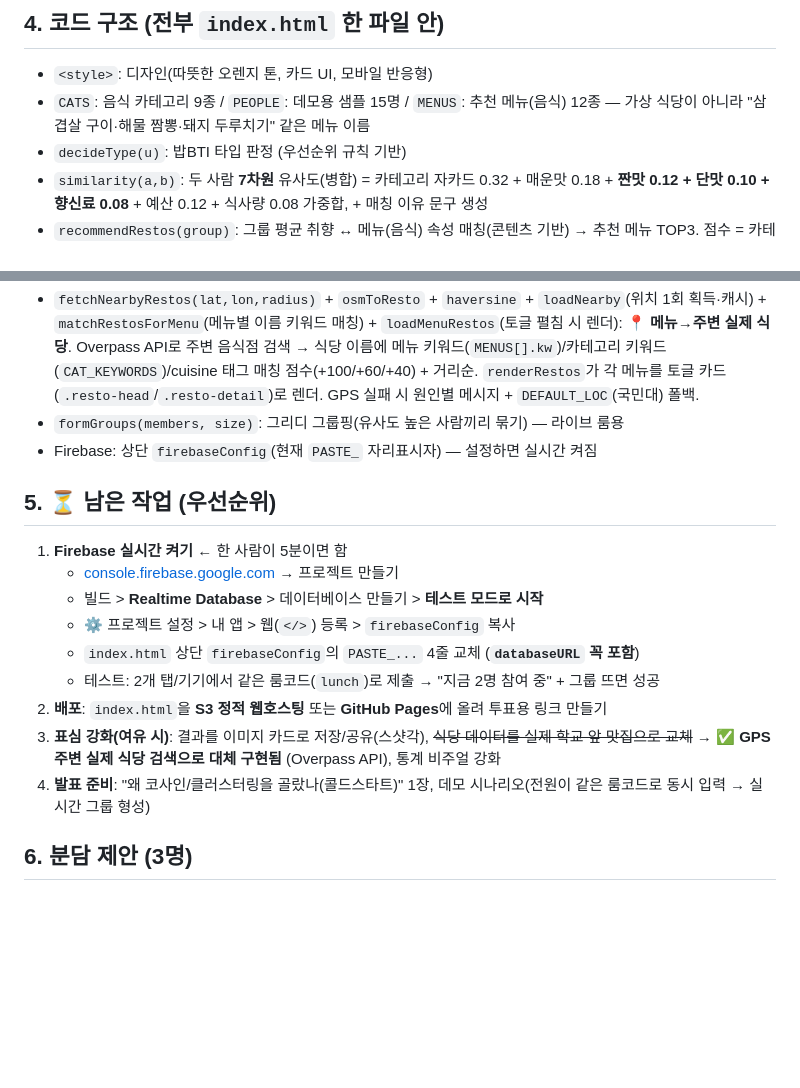
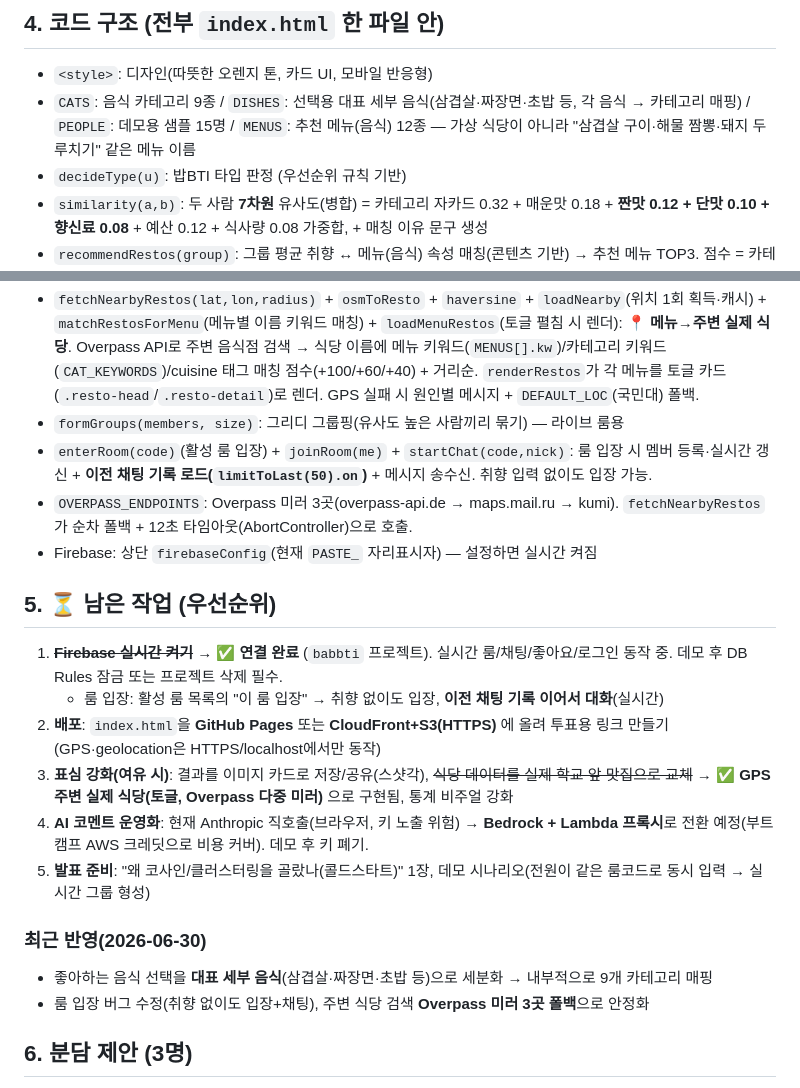
Before and after one commit to nxtcloud-edu/2026-kookmin-ai-workflow-team1, a Markdown page: 밥BTI_작업노트.md, 2 parts joined by grey strips. Rendered like a GitHub page; blank space fills up the shorter version.

Commit message:
docs: 작업노트 갱신 — 룸 입장/Overpass 미러/음식 세부화, Firebase 연결 반영

```diff
--- a/밥BTI_작업노트.md
+++ b/밥BTI_작업노트.md
@@ -36,7 +36,7 @@
 
 ## 4. 코드 구조 (전부 `index.html` 한 파일 안)
 - `<style>`: 디자인(따뜻한 오렌지 톤, 카드 UI, 모바일 반응형)
-- `CATS`: 음식 카테고리 9종 / `PEOPLE`: 데모용 샘플 15명 / `MENUS`: 추천 메뉴(음식) 12종 — 가상 식당이 아니라 "삼겹살 구이·해물 짬뽕·돼지 두루치기" 같은 메뉴 이름
+- `CATS`: 음식 카테고리 9종 / `DISHES`: 선택용 대표 세부 음식(삼겹살·짜장면·초밥 등, 각 음식 → 카테고리 매핑) / `PEOPLE`: 데모용 샘플 15명 / `MENUS`: 추천 메뉴(음식) 12종 — 가상 식당이 아니라 "삼겹살 구이·해물 짬뽕·돼지 두루치기" 같은 메뉴 이름
 - `decideType(u)`: 밥BTI 타입 판정 (우선순위 규칙 기반)
 - `similarity(a,b)`: 두 사람 **7차원** 유사도(병합) = 카테고리 자카드 0.32 + 매운맛 0.18 + **짠맛 0.12 + 단맛 0.10 + 향신료 0.08** + 예산 0.12 + 식사량 0.08 가중합, + 매칭 이유 문구 생성
 - `recommendRestos(group)`: 그룹 평균 취향 ↔ 메뉴(음식) 속성 매칭(콘텐츠 기반) → 추천 메뉴 TOP3. 점수 = 카테고리 0.38 + 예산 0.20 + 매운맛 0.15 + 짠맛 0.12 + 단맛 0.08 + 향신료 0.07. 데이터는 `MENUS`(음식 이름 + `salty`/`sweet`/`herb` 맛속성 + `kw`)
@@ -44,18 +44,21 @@
 - `renderSpicyStats`/`renderSaltyStats`/`renderSweetStats`/`renderHerbStats`/`renderCatStats`(병합): 맛 차원별 분포 막대그래프
 - `fetchNearbyRestos(lat,lon,radius)` + `osmToResto` + `haversine` + `loadNearby`(위치 1회 획득·캐시) + `matchRestosForMenu`(메뉴별 이름 키워드 매칭) + `loadMenuRestos`(토글 펼침 시 렌더): **📍 메뉴→주변 실제 식당**. Overpass API로 주변 음식점 검색 → 식당 이름에 메뉴 키워드(`MENUS[].kw`)/카테고리 키워드(`CAT_KEYWORDS`)/cuisine 태그 매칭 점수(+100/+60/+40) + 거리순. `renderRestos`가 각 메뉴를 토글 카드(`.resto-head`/`.resto-detail`)로 렌더. GPS 실패 시 원인별 메시지 + `DEFAULT_LOC`(국민대) 폴백.
 - `formGroups(members, size)`: 그리디 그룹핑(유사도 높은 사람끼리 묶기) — 라이브 룸용
+- `enterRoom(code)`(활성 룸 입장) + `joinRoom(me)` + `startChat(code,nick)`: 룸 입장 시 멤버 등록·실시간 갱신 + **이전 채팅 기록 로드(`limitToLast(50).on`)** + 메시지 송수신. 취향 입력 없이도 입장 가능.
+- `OVERPASS_ENDPOINTS`: Overpass 미러 3곳(overpass-api.de → maps.mail.ru → kumi). `fetchNearbyRestos`가 순차 폴백 + 12초 타임아웃(AbortController)으로 호출.
 - Firebase: 상단 `firebaseConfig`(현재 `PASTE_` 자리표시자) — 설정하면 실시간 켜짐
 
 ## 5. ⏳ 남은 작업 (우선순위)
-1. **Firebase 실시간 켜기** ← 한 사람이 5분이면 함
-   - [console.firebase.google.com](https://console.firebase.google.com) → 프로젝트 만들기
-   - 빌드 > **Realtime Database** > 데이터베이스 만들기 > **테스트 모드로 시작**
-   - ⚙️ 프로젝트 설정 > 내 앱 > 웹(`</>`) 등록 > `firebaseConfig` 복사
-   - `index.html` 상단 `firebaseConfig`의 `PASTE_...` 4줄 교체 (**`databaseURL` 꼭 포함**)
-   - 테스트: 2개 탭/기기에서 같은 룸코드(`lunch`)로 제출 → "지금 2명 참여 중" + 그룹 뜨면 성공
-2. **배포**: `index.html`을 **S3 정적 웹호스팅** 또는 **GitHub Pages**에 올려 투표용 링크 만들기
-3. **표심 강화(여유 시)**: 결과를 이미지 카드로 저장/공유(스샷각), ~~식당 데이터를 실제 학교 앞 맛집으로 교체~~ → **✅ GPS 주변 실제 식당 검색으로 대체 구현됨** (Overpass API), 통계 비주얼 강화
-4. **발표 준비**: "왜 코사인/클러스터링을 골랐나(콜드스타트)" 1장, 데모 시나리오(전원이 같은 룸코드로 동시 입력 → 실시간 그룹 형성)
+1. ~~**Firebase 실시간 켜기**~~ → **✅ 연결 완료** (`babbti` 프로젝트). 실시간 룸/채팅/좋아요/로그인 동작 중. 데모 후 DB Rules 잠금 또는 프로젝트 삭제 필수.
+   - 룸 입장: 활성 룸 목록의 "이 룸 입장" → 취향 없이도 입장, **이전 채팅 기록 이어서 대화**(실시간)
+2. **배포**: `index.html`을 **GitHub Pages** 또는 **CloudFront+S3(HTTPS)** 에 올려 투표용 링크 만들기 (GPS·geolocation은 HTTPS/localhost에서만 동작)
+3. **표심 강화(여유 시)**: 결과를 이미지 카드로 저장/공유(스샷각), ~~식당 데이터를 실제 학교 앞 맛집으로 교체~~ → **✅ GPS 주변 실제 식당(토글, Overpass 다중 미러)** 으로 구현됨, 통계 비주얼 강화
+4. **AI 코멘트 운영화**: 현재 Anthropic 직호출(브라우저, 키 노출 위험) → **Bedrock + Lambda 프록시**로 전환 예정(부트캠프 AWS 크레딧으로 비용 커버). 데모 후 키 폐기.
+5. **발표 준비**: "왜 코사인/클러스터링을 골랐나(콜드스타트)" 1장, 데모 시나리오(전원이 같은 룸코드로 동시 입력 → 실시간 그룹 형성)
+
+### 최근 반영(2026-06-30)
+- 좋아하는 음식 선택을 **대표 세부 음식**(삼겹살·짜장면·초밥 등)으로 세분화 → 내부적으로 9개 카테고리 매핑
+- 룸 입장 버그 수정(취향 없이도 입장+채팅), 주변 식당 검색 **Overpass 미러 3곳 폴백**으로 안정화
 
 ## 6. 분담 제안 (3명)
 1. **데이터 수집/입력 UI** — 입력폼, 데이터 포맷, (원하면) 구글폼 연동
```
